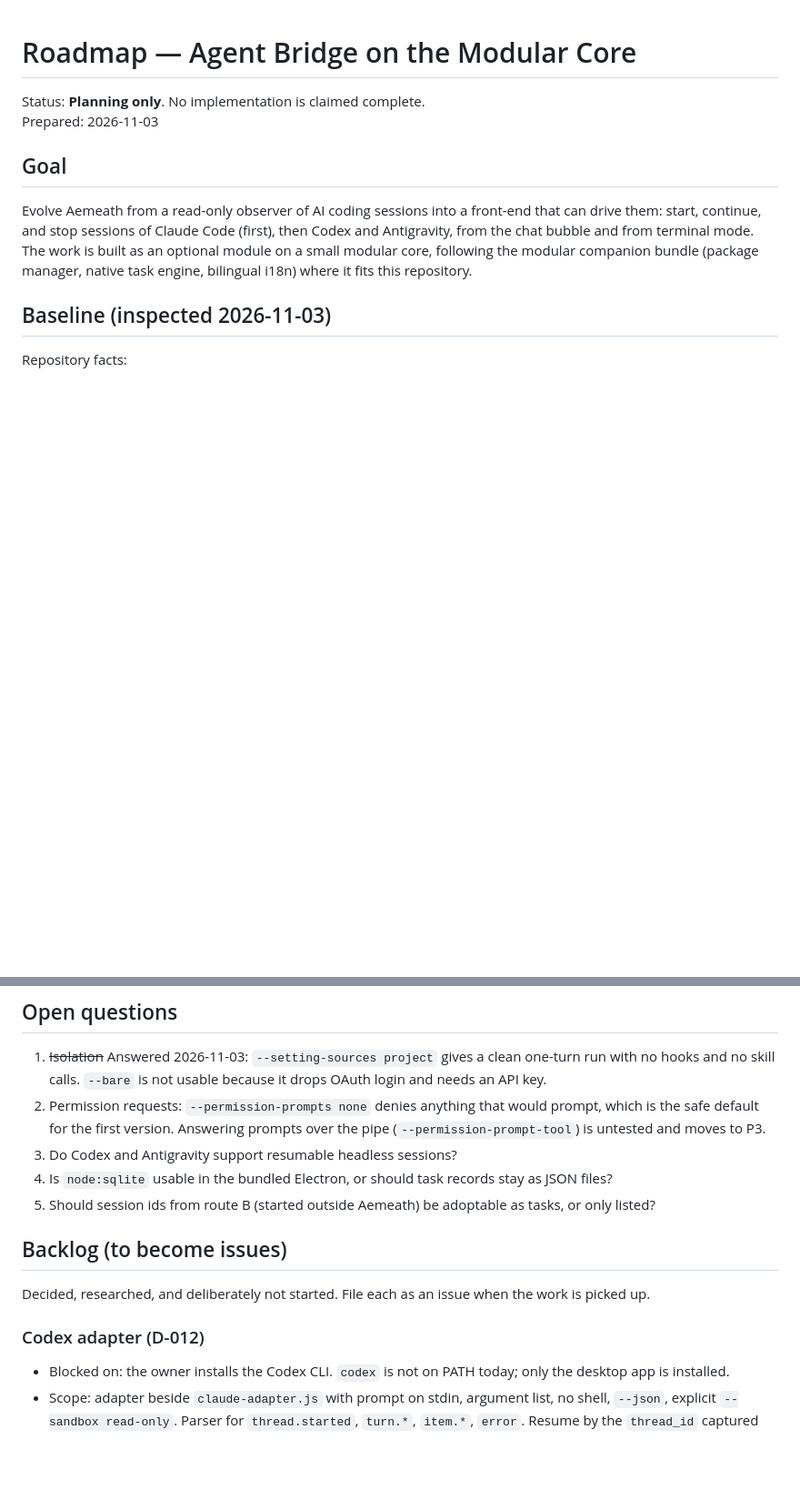
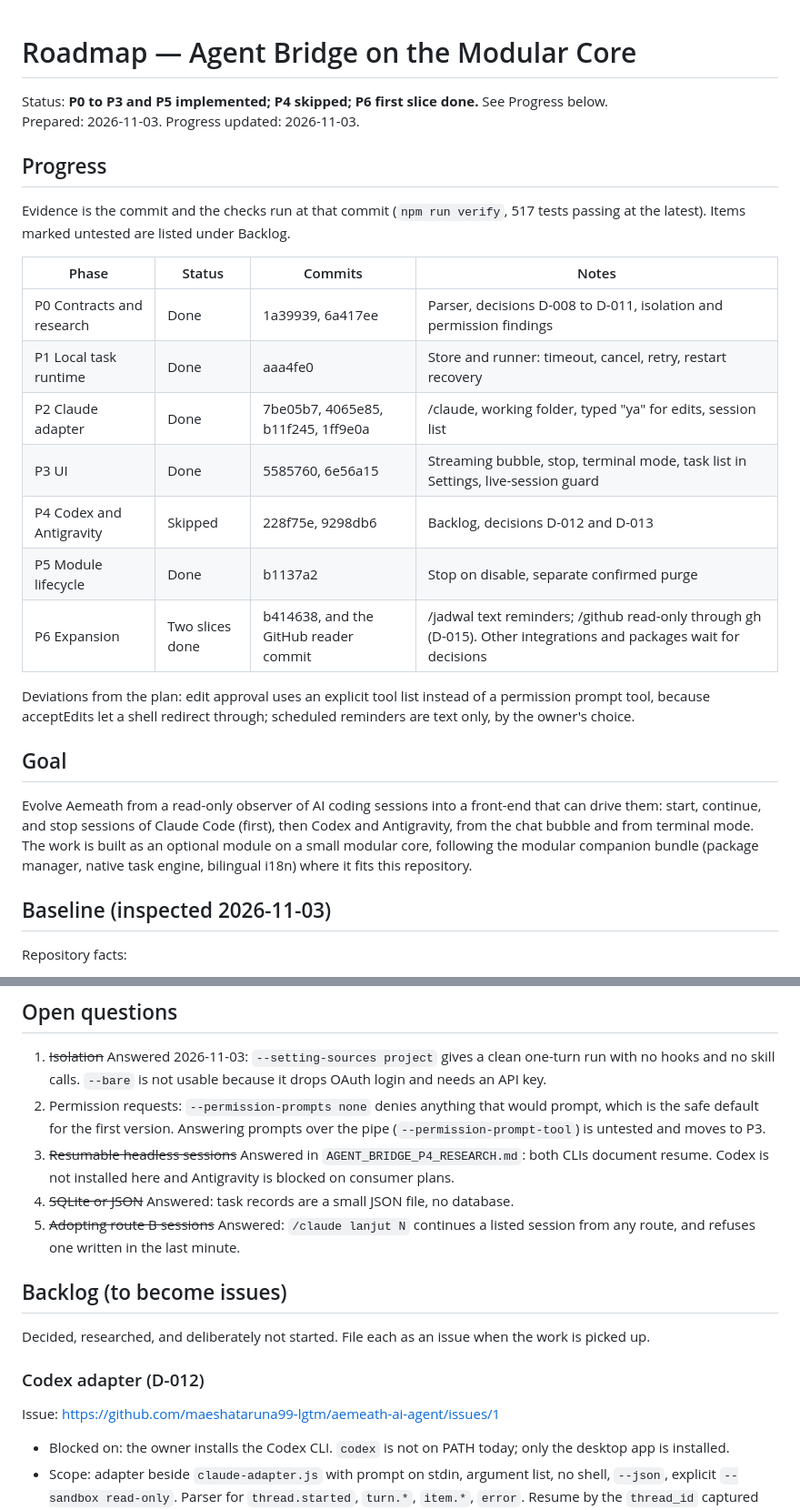
Before and after one commit to maeshataruna99-lgtm/aemeath-ai-agent, a Markdown page: docs/roadmap/AGENT_BRIDGE_ROADMAP.md, 2 parts joined by grey strips. Shown at 91% size. Rendered like a GitHub page; blank space fills up the shorter version.

Commit message:
docs(roadmap): add progress table and fix stale status lines
The agent bridge roadmap now shows each phase with its commits, answered questions are crossed out, and the backlog links the five GitHub issues. The Journey Well docs said planning only although all 32 checklist items are done in dfcb3bb.

```diff
--- a/docs/roadmap/AGENT_BRIDGE_ROADMAP.md
+++ b/docs/roadmap/AGENT_BRIDGE_ROADMAP.md
@@ -1,7 +1,23 @@
 # Roadmap — Agent Bridge on the Modular Core
 
-Status: **Planning only**. No implementation is claimed complete.
-Prepared: 2026-11-03
+Status: **P0 to P3 and P5 implemented; P4 skipped; P6 first slice done.** See Progress below.
+Prepared: 2026-11-03. Progress updated: 2026-11-03.
+
+## Progress
+
+Evidence is the commit and the checks run at that commit (`npm run verify`, 517 tests passing at the latest). Items marked untested are listed under Backlog.
+
+| Phase | Status | Commits | Notes |
+|---|---|---|---|
+| P0 Contracts and research | Done | 1a39939, 6a417ee | Parser, decisions D-008 to D-011, isolation and permission findings |
+| P1 Local task runtime | Done | aaa4fe0 | Store and runner: timeout, cancel, retry, restart recovery |
+| P2 Claude adapter | Done | 7be05b7, 4065e85, b11f245, 1ff9e0a | /claude, working folder, typed "ya" for edits, session list |
+| P3 UI | Done | 5585760, 6e56a15 | Streaming bubble, stop, terminal mode, task list in Settings, live-session guard |
+| P4 Codex and Antigravity | Skipped | 228f75e, 9298db6 | Backlog, decisions D-012 and D-013 |
+| P5 Module lifecycle | Done | b1137a2 | Stop on disable, separate confirmed purge |
+| P6 Expansion | Two slices done | b414638, and the GitHub reader commit | /jadwal text reminders; /github read-only through gh (D-015). Other integrations and packages wait for decisions |
+
+Deviations from the plan: edit approval uses an explicit tool list instead of a permission prompt tool, because acceptEdits let a shell redirect through; scheduled reminders are text only, by the owner's choice.
 
 ## Goal
 
@@ -117,15 +133,17 @@ Bundle P4–P5 items (scheduler, integrations, domain packages) only after separ
 
 1. ~~Isolation~~ Answered 2026-11-03: `--setting-sources project` gives a clean one-turn run with no hooks and no skill calls. `--bare` is not usable because it drops OAuth login and needs an API key.
 2. Permission requests: `--permission-prompts none` denies anything that would prompt, which is the safe default for the first version. Answering prompts over the pipe (`--permission-prompt-tool`) is untested and moves to P3.
-3. Do Codex and Antigravity support resumable headless sessions?
-4. Is `node:sqlite` usable in the bundled Electron, or should task records stay as JSON files?
-5. Should session ids from route B (started outside Aemeath) be adoptable as tasks, or only listed?
+3. ~~Resumable headless sessions~~ Answered in `AGENT_BRIDGE_P4_RESEARCH.md`: both CLIs document resume. Codex is not installed here and Antigravity is blocked on consumer plans.
+4. ~~SQLite or JSON~~ Answered: task records are a small JSON file, no database.
+5. ~~Adopting route B sessions~~ Answered: `/claude lanjut N` continues a listed session from any route, and refuses one written in the last minute.
 
 ## Backlog (to become issues)
 
 Decided, researched, and deliberately not started. File each as an issue when the work is picked up.
 
 ### Codex adapter (D-012)
+
+Issue: https://github.com/maeshataruna99-lgtm/aemeath-ai-agent/issues/1
 
 - Blocked on: the owner installs the Codex CLI. `codex` is not on PATH today; only the desktop app is installed.
 - Scope: adapter beside `claude-adapter.js` with prompt on stdin, argument list, no shell, `--json`, explicit `--sandbox read-only`. Parser for `thread.started`, `turn.*`, `item.*`, `error`. Resume by the `thread_id` captured from `thread.started`.
```
Also changed, not shown: other parts of docs/roadmap/AGENT_BRIDGE_ROADMAP.md (+5 -3 lines), docs/JOURNEY_WELL_IMPLEMENTATION_PLAN.md (+1 -1 lines), docs/JOURNEY_WELL_ROADMAP.md (+1 -1 lines).
